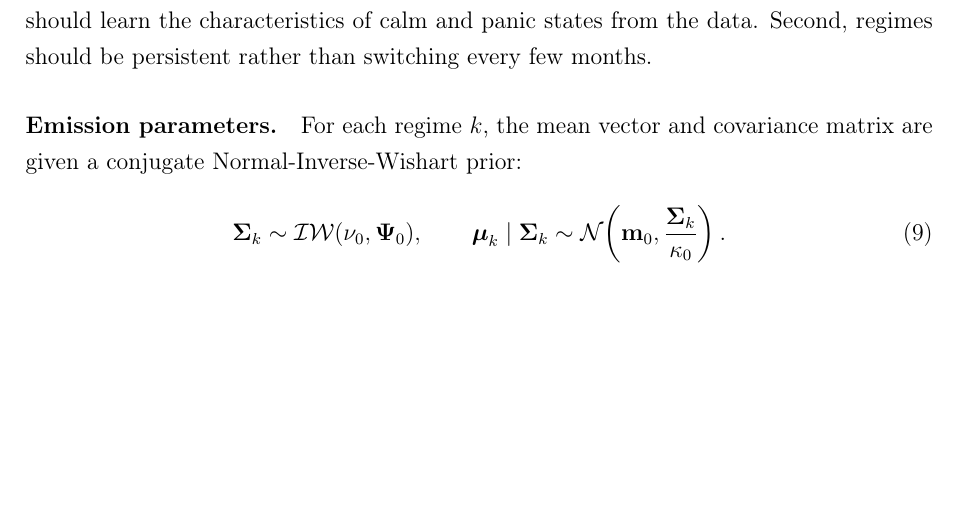
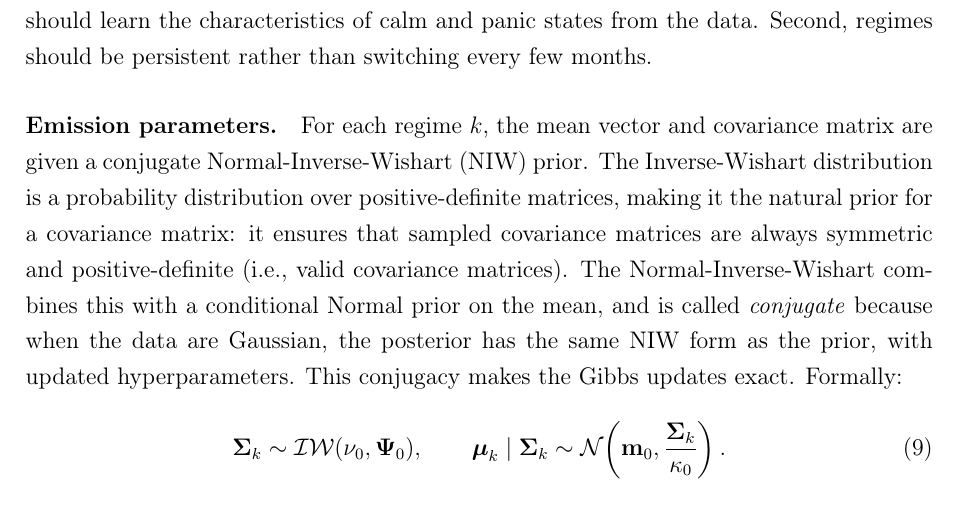
Before and after one commit to giladgang/momentum_regime, a LaTeX paper (main.tex, which reads latex/methodology.tex): part of page 22 of 54, cut so that both start at the same text, the shorter picture padded with empty space. Compiled offline with pdfLaTeX.

Commit message:
Add explanation of Normal-Inverse-Wishart prior and conjugacy
Co-Authored-By: Claude Opus 4.6 <noreply@anthropic.com>

```diff
--- a/latex/methodology.tex
+++ b/latex/methodology.tex
@@ -43,7 +43,7 @@ This posterior is not available in closed form because the hidden states and mod
 The priors encode two economic beliefs. First, before seeing the data, neither regime should be forced to have extreme values in any feature; the model should learn the characteristics of calm and panic states from the data. Second, regimes should be persistent rather than switching every few months.
 
 \paragraph{Emission parameters.}
-For each regime $k$, the mean vector and covariance matrix are given a conjugate Normal-Inverse-Wishart prior:
+For each regime $k$, the mean vector and covariance matrix are given a conjugate Normal-Inverse-Wishart (NIW) prior. The Inverse-Wishart distribution is a probability distribution over positive-definite matrices, making it the natural prior for a covariance matrix: it ensures that sampled covariance matrices are always symmetric and positive-definite (i.e., valid covariance matrices). The Normal-Inverse-Wishart combines this with a conditional Normal prior on the mean, and is called \emph{conjugate} because when the data are Gaussian, the posterior has the same NIW form as the prior, with updated hyperparameters. This conjugacy makes the Gibbs updates exact. Formally:
 \begin{equation}
 \boldsymbol{\Sigma}_k \sim \mathcal{IW}(\nu_0,\boldsymbol{\Psi}_0),
 \qquad
```
